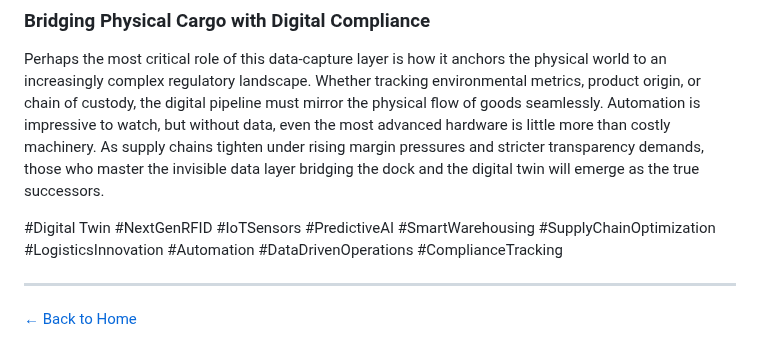
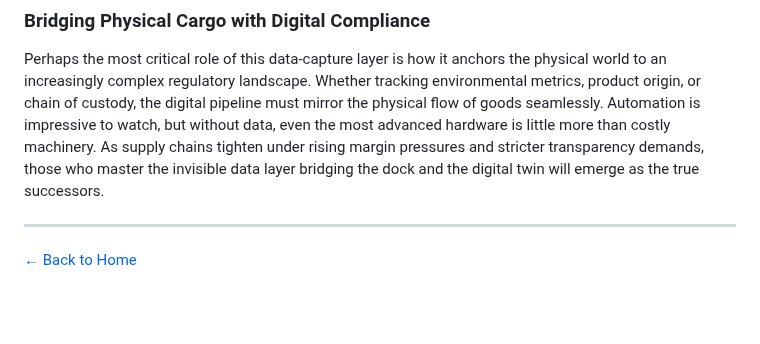
Before and after one commit to yipalan/yipalan.github.io, a Markdown page: _posts/2026-06-05-how-next-gen-rfid-and-digital-twins-are-rewriting-warehouse-economics.md, the part around one of its changes. GitHub-like rendering; blank space fills up the shorter version.

```diff
--- a/_posts/2026-06-05-how-next-gen-rfid-and-digital-twins-are-rewriting-warehouse-economics.md
+++ b/_posts/2026-06-05-how-next-gen-rfid-and-digital-twins-are-rewriting-warehouse-economics.md
@@ -66,7 +66,7 @@ When this real‑time data pipeline feeds a Digital Twin, creating a dynamic vir
 
 Perhaps the most critical role of this data‑capture layer is how it anchors the physical world to an increasingly complex regulatory landscape. Whether tracking environmental metrics, product origin, or chain of custody, the digital pipeline must mirror the physical flow of goods seamlessly. Automation is impressive to watch, but without data, even the most advanced hardware is little more than costly machinery. As supply chains tighten under rising margin pressures and stricter transparency demands, those who master the invisible data layer bridging the dock and the digital twin will emerge as the true successors.
 
-#Digital Twin #NextGenRFID #IoTSensors #PredictiveAI #SmartWarehousing #SupplyChainOptimization #LogisticsInnovation #Automation #DataDrivenOperations #ComplianceTracking
+
 
 <hr style="border: 0; border-top: 1px solid #e2e8f0; margin: 40px 0;">
 <div style="display: flex; justify-content: flex-end; margin-bottom: 40px;">
```
Also changed, not shown: other parts of _posts/2026-06-05-how-next-gen-rfid-and-digital-twins-are-rewriting-warehouse-economics.md (+1 -1 lines).
